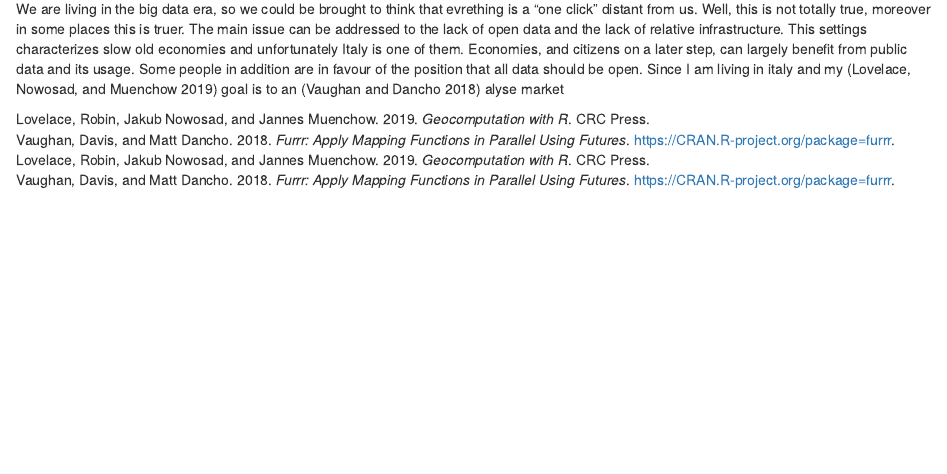
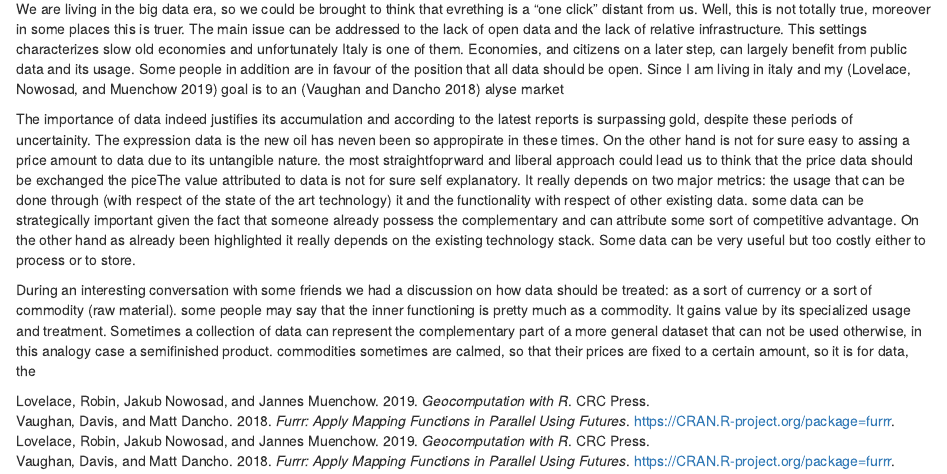
Before and after one commit to NiccoloSalvini/thesis, an R Markdown document (01-intro.Rmd): the page in a window 1100 px wide, from 70 px down. Rendered offline with R 4.5, knitr and Pandoc, with nearby package versions; drawn as R Markdown's standard HTML page in place of the format the file asks for.

Commit message:
commit a few lines

```diff
--- a/01-intro.Rmd
+++ b/01-intro.Rmd
@@ -4,3 +4,11 @@
 
 We are living in the big data era, so we could be brought to think that evrething is a "one click" distant from us. Well, this is not totally true, moreover in some places this is truer. The main issue can be addressed to the lack of open data and the lack of relative infrastructure. This settings characterizes slow old economies and unfortunately Italy is one of them. Economies, and  citizens on a later step, can largely benefit from public data and its usage. Some people in addition are in favour of the position that all data should be open.
 Since I am living in italy and my [@lovelace_geocomputation_2019] goal is to an [@R-furrr] alyse market
+
+The importance of data indeed justifies its accumulation and according to the latest reports is surpassing gold, despite these periods of uncertainity. The expression data is the new oil has neven been so appropirate in these times.
+On the other hand is not for sure easy to assing a price amount to data due to its untangible nature.
+the most straightfoprward and liberal approach could lead us to think that the price data should be exchanged the piceThe value attributed to data is not for sure self explanatory. It really depends on two major metrics: the usage that can be done through (with respect of the state of the art technology) it and the functionality with respect of other existing data. some data can be strategically important given the fact that someone already possess the complementary and can attribute some sort of competitive advantage. On the other hand as already been highlighted it really depends on the existing technology stack. Some data can be very useful but too costly either to  process or to store.
+
+
+During an interesting conversation with some friends we had a discussion on how data should be treated: as a sort of currency or a sort of commodity (raw material).
+some people may say that the inner functioning is pretty much as a commodity. It gains value by its specialized usage and treatment. Sometimes a collection of data can represent the complementary part of a more general dataset that can not be used otherwise, in this analogy case a semifinished product. commodities sometimes are calmed, so that their prices are fixed to a certain amount, so it is for data, the
```
